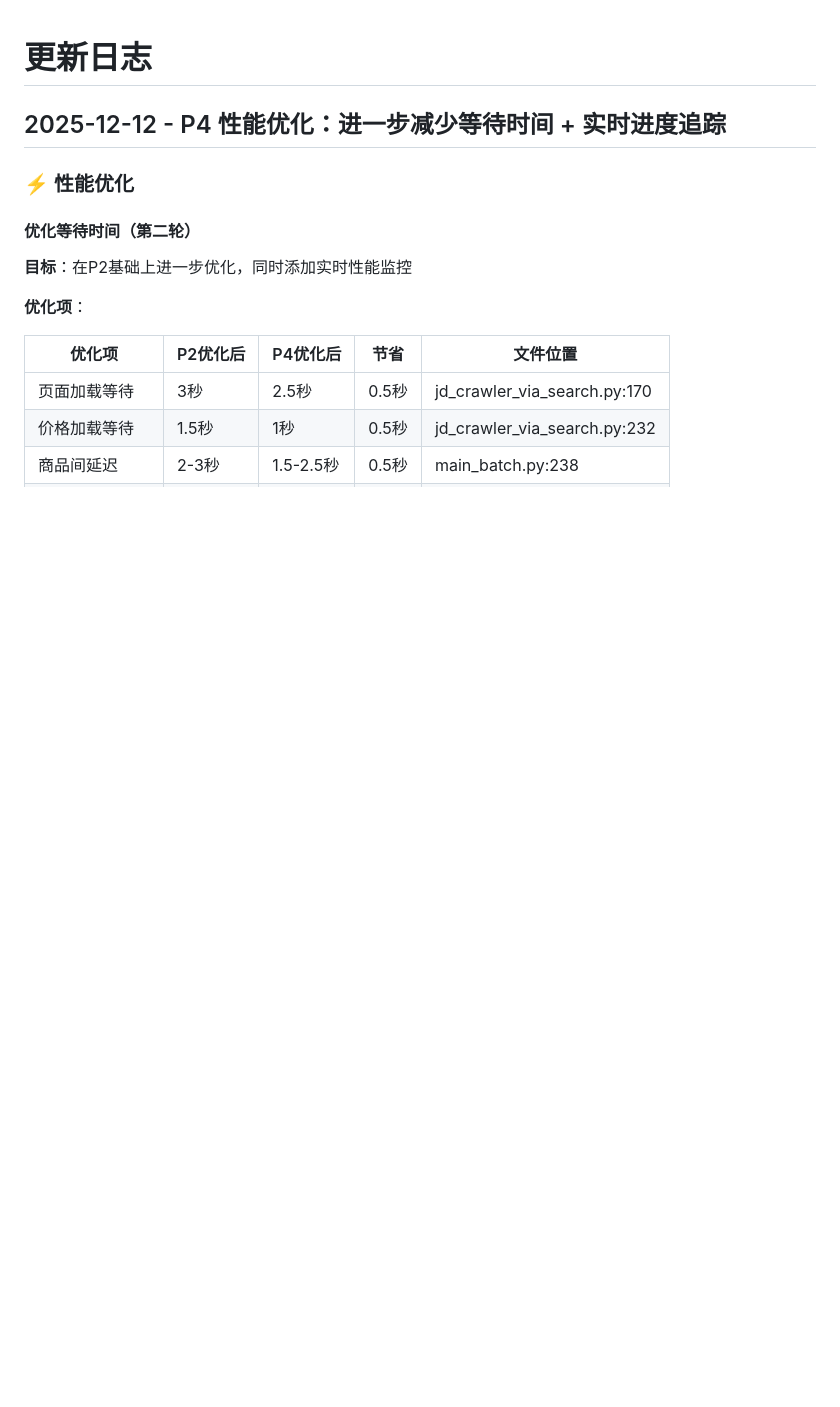
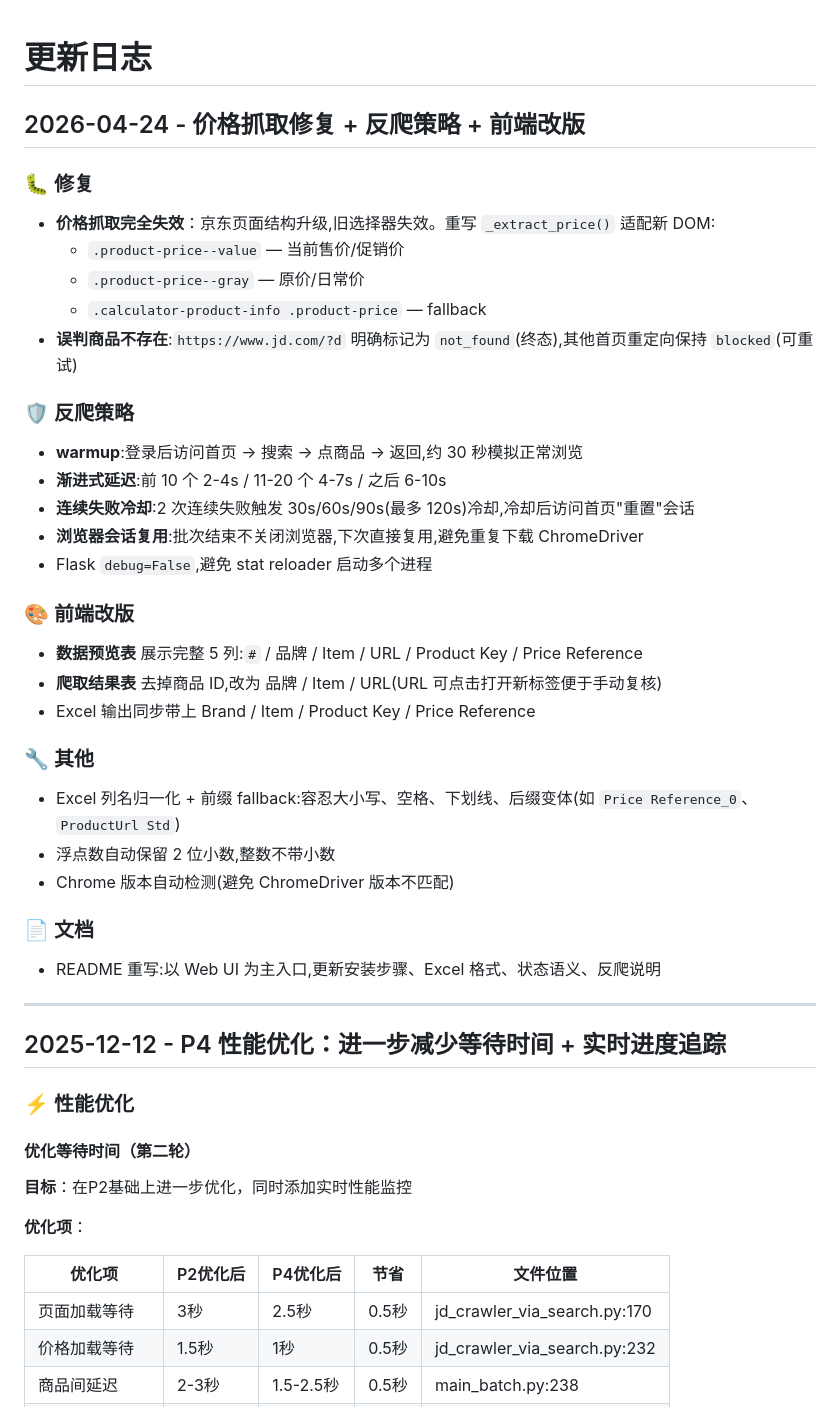
Before and after one commit to GordonWang1878/JD-Crawler, a Markdown page: CHANGELOG.md, the part around the change. Rendered like a GitHub page; blank space fills up the shorter version.

```diff
--- a/CHANGELOG.md
+++ b/CHANGELOG.md
@@ -1,4 +1,40 @@
 # 更新日志
+
+## 2026-04-24 - 价格抓取修复 + 反爬策略 + 前端改版
+
+### 🐛 修复
+
+- **价格抓取完全失效**：京东页面结构升级,旧选择器失效。重写 `_extract_price()` 适配新 DOM:
+  - `.product-price--value` — 当前售价/促销价
+  - `.product-price--gray` — 原价/日常价
+  - `.calculator-product-info .product-price` — fallback
+- **误判商品不存在**:`https://www.jd.com/?d` 明确标记为 `not_found`(终态),其他首页重定向保持 `blocked`(可重试)
+
+### 🛡️ 反爬策略
+
+- **warmup**:登录后访问首页 → 搜索 → 点商品 → 返回,约 30 秒模拟正常浏览
+- **渐进式延迟**:前 10 个 2-4s / 11-20 个 4-7s / 之后 6-10s
+- **连续失败冷却**:2 次连续失败触发 30s/60s/90s(最多 120s)冷却,冷却后访问首页"重置"会话
+- **浏览器会话复用**:批次结束不关闭浏览器,下次直接复用,避免重复下载 ChromeDriver
+- Flask `debug=False`,避免 stat reloader 启动多个进程
+
+### 🎨 前端改版
+
+- **数据预览表** 展示完整 5 列:`#` / 品牌 / Item / URL / Product Key / Price Reference
+- **爬取结果表** 去掉商品 ID,改为 品牌 / Item / URL(URL 可点击打开新标签便于手动复核)
+- Excel 输出同步带上 Brand / Item / Product Key / Price Reference
+
+### 🔧 其他
+
+- Excel 列名归一化 + 前缀 fallback:容忍大小写、空格、下划线、后缀变体(如 `Price Reference_0`、`ProductUrl Std`)
+- 浮点数自动保留 2 位小数,整数不带小数
+- Chrome 版本自动检测(避免 ChromeDriver 版本不匹配)
+
+### 📄 文档
+
+- README 重写:以 Web UI 为主入口,更新安装步骤、Excel 格式、状态语义、反爬说明
+
+---
 
 ## 2025-12-12 - P4 性能优化：进一步减少等待时间 + 实时进度追踪
 
```
Also changed, not shown: README.md (+97 -114 lines).
